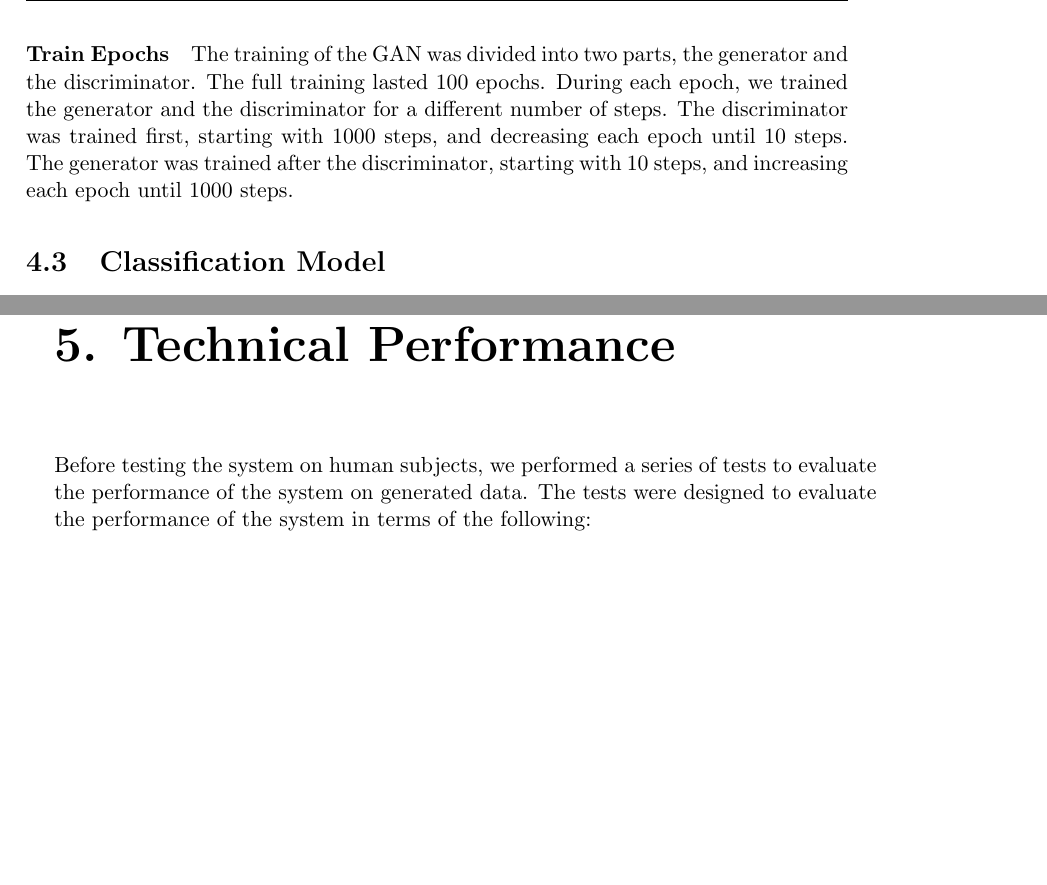
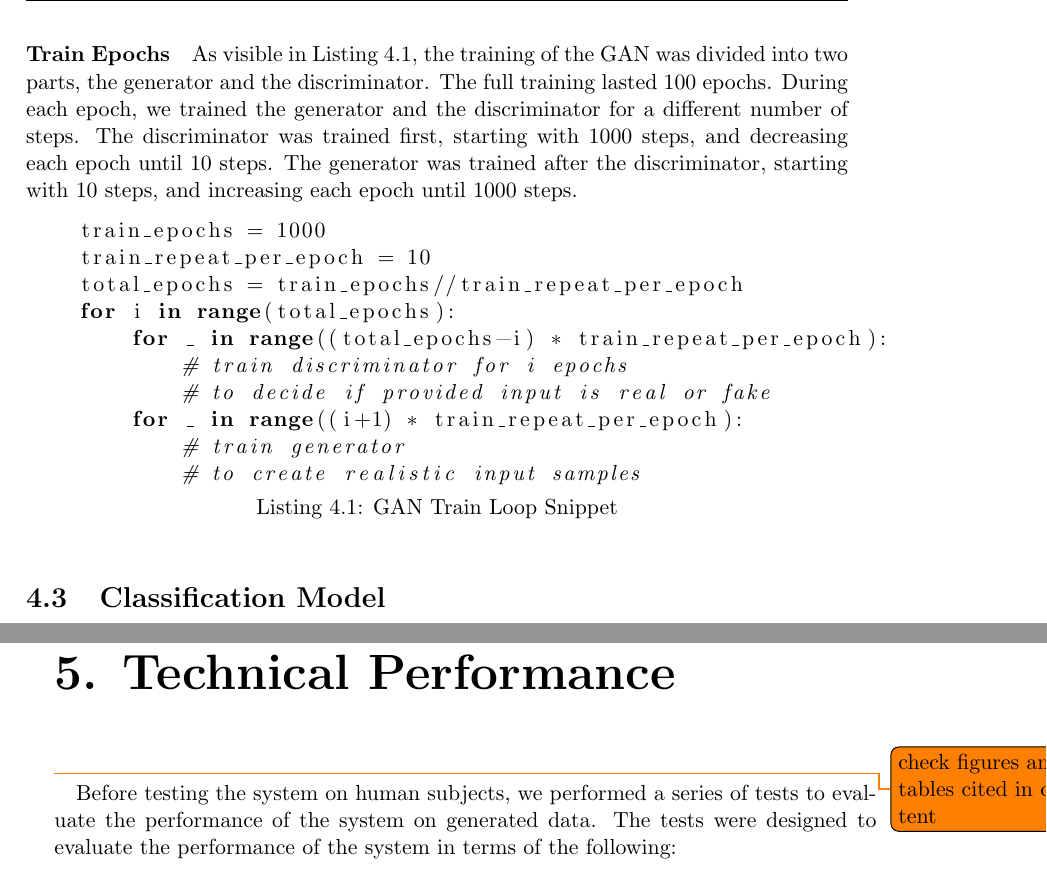
Before and after one commit to HarlockOfficial/MsThesisDocument, a LaTeX thesis (thesis.tex, which reads Code/train_gan.py, Sections/methodology.tex, Sections/testing.tex): two parts of pages 24 and 29 of 53, joined at a grey line, cut so that both start at the same text, the shorter picture padded with empty space. Compiled offline with pdfLaTeX.

Commit message:
[fix] after meet with Nicola

```diff
--- /dev/null
+++ b/Code/train_gan.py
@@ -0,0 +1,10 @@
+    train_epochs = 1000
+    train_repeat_per_epoch = 10
+    total_epochs = train_epochs//train_repeat_per_epoch
+    for i in range(total_epochs):
+        for _ in range((total_epochs-i) * train_repeat_per_epoch):
+            # train discriminator for i epochs
+	    # to decide if provided input is real or fake
+        for _ in range((i+1) * train_repeat_per_epoch):
+            # train generator
+            # to create realistic input samples
--- a/Sections/methodology.tex
+++ b/Sections/methodology.tex
@@ -73,12 +74,12 @@ As for the training parameters, we used the following:
     \item \textbf{Train Epochs}: 100 epochs, each epoch changing the number of steps for generator and discriminator.
 \end{itemize}
 \paragraph*{Train Epochs}
-The training of the GAN was divided into two parts, the generator and the discriminator.
+As visible in Listing \ref{code:gan_train_snippet}, the training of the GAN was divided into two parts, the generator and the discriminator.
 The full training lasted 100 epochs.
 During each epoch, we trained the generator and the discriminator for a different number of steps.
 The discriminator was trained first, starting with 1000 steps, and decreasing each epoch until 10 steps.
 The generator was trained after the discriminator, starting with 10 steps, and increasing each epoch until 1000 steps.
-
+\lstinputlisting[language=python, caption={GAN Train Loop Snippet}, label={code:gan_train_snippet}, captionpos=b]{Code/train_gan.py}
 
 \section{Classification Model}
 The classification model is a machine learning or deep learning model used to classify the data points.
--- a/Sections/testing.tex
+++ b/Sections/testing.tex
@@ -1,4 +1,5 @@
 \chapter{Technical Performance}\label{ch:testing}
+\todo{check figures and tables cited in content}
 % Generated data test outcomes.
 % how good the training is and how good the system is before putting a human in the loop.
 Before testing the system on human subjects, we performed a series of tests to evaluate the performance of the system on generated data.
```
Also changed, not shown: Sections/approach.tex (+1 -0 lines), Sections/human_study.tex (+1 -0 lines), Sections/methodology.tex (3 more changed lines).
